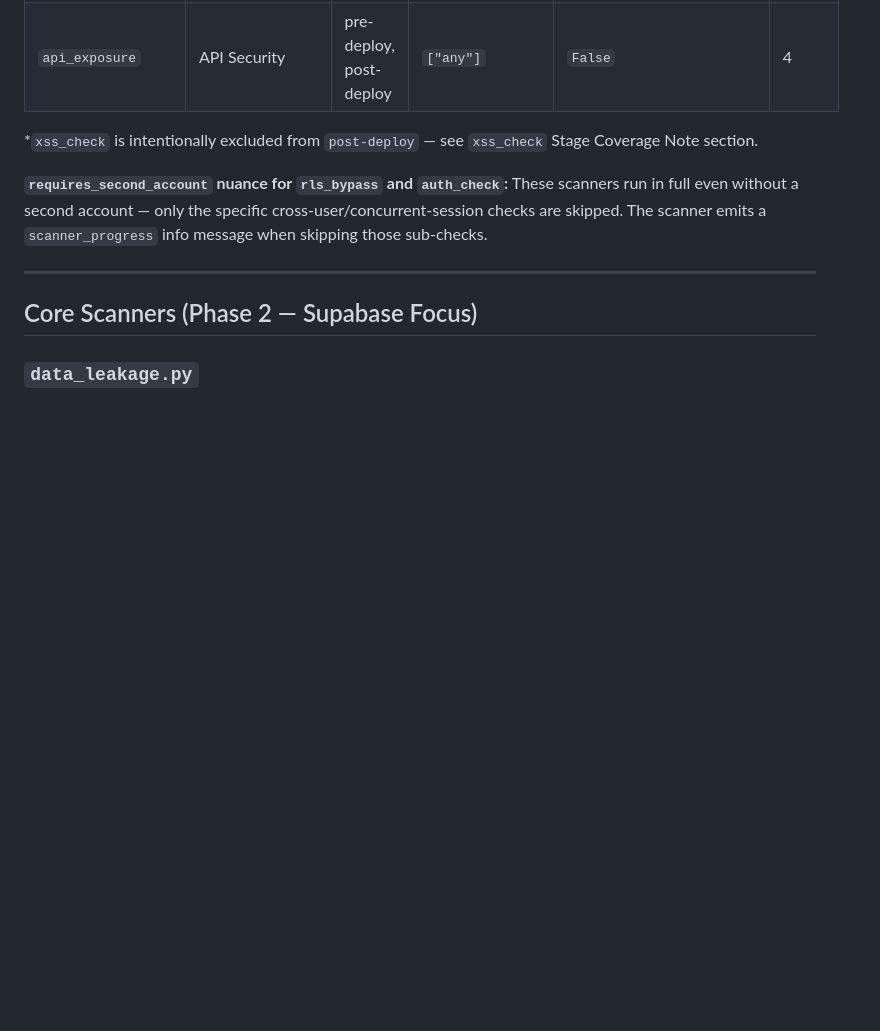
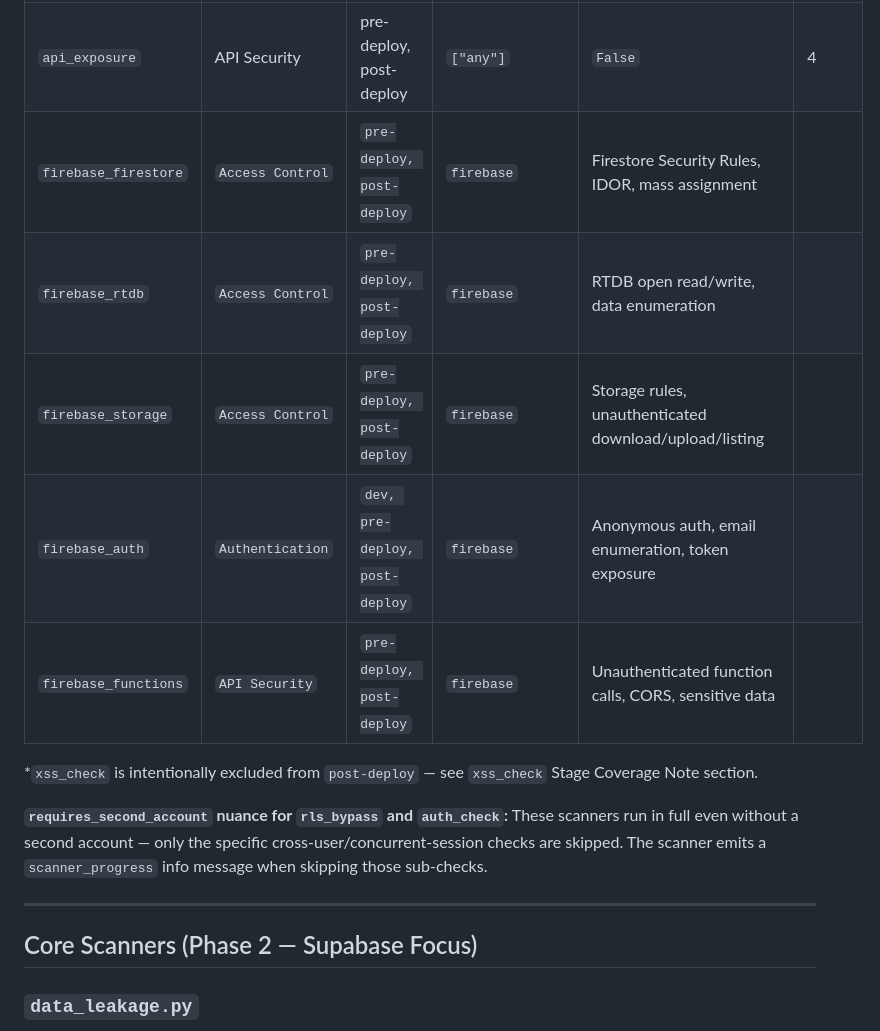
Before and after one commit to francisN21/vibe-iterator, a Markdown page: docs/SCANNERS.md, the part around the change. Drawn GitHub-style; blank space fills up the shorter version.

```diff
--- a/docs/SCANNERS.md
+++ b/docs/SCANNERS.md
@@ -110,6 +110,11 @@ Not a scanner — a module of helper functions used by `rls_bypass`, `tier_escal
 | `cors_check` | Misconfiguration | post-deploy | `["any"]` | `False` | 4 |
 | `xss_check` | Injection | pre-deploy only* | `["any"]` | `False` | 4 |
 | `api_exposure` | API Security | pre-deploy, post-deploy | `["any"]` | `False` | 4 |
+| `firebase_firestore` | `Access Control`  | `pre-deploy, post-deploy` | `firebase` | Firestore Security Rules, IDOR, mass assignment |
+| `firebase_rtdb`      | `Access Control`  | `pre-deploy, post-deploy` | `firebase` | RTDB open read/write, data enumeration |
+| `firebase_storage`   | `Access Control`  | `pre-deploy, post-deploy` | `firebase` | Storage rules, unauthenticated download/upload/listing |
+| `firebase_auth`      | `Authentication`  | `dev, pre-deploy, post-deploy` | `firebase` | Anonymous auth, email enumeration, token exposure |
+| `firebase_functions` | `API Security`    | `pre-deploy, post-deploy` | `firebase` | Unauthenticated function calls, CORS, sensitive data |
 
 *`xss_check` is intentionally excluded from `post-deploy` — see `xss_check` Stage Coverage Note section.
 
```
Also changed, not shown: docs/CONFIG.md (+11 -0 lines).
